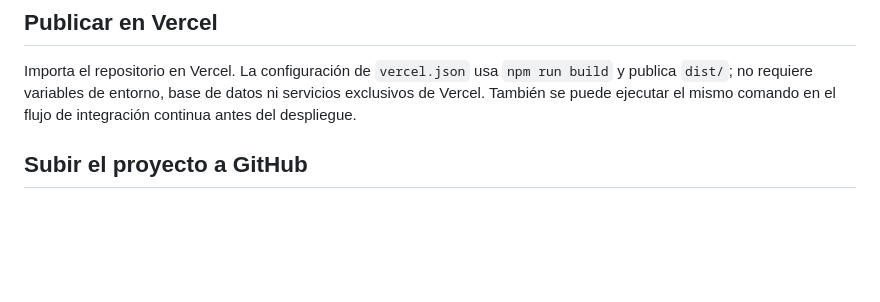
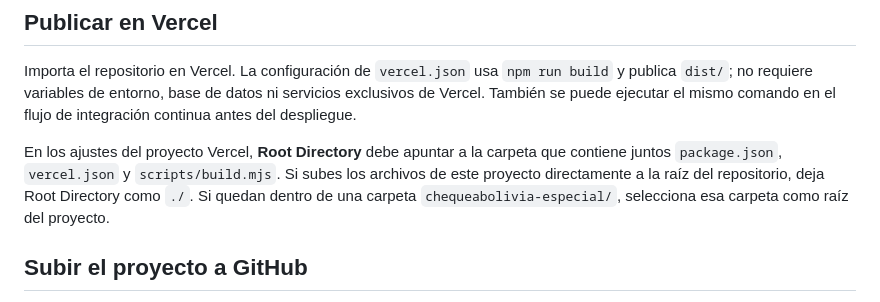
Before and after one commit to AlvaroVibbe/propuestas2026, a Markdown page: README.md, the part around the change. GitHub-like rendering; blank space fills up the shorter version.

```diff
--- a/README.md
+++ b/README.md
@@ -17,6 +17,8 @@ Si tu instalación de Node no incluye npm, los equivalentes son `node scripts/bu
 ## Publicar en Vercel
 
 Importa el repositorio en Vercel. La configuración de `vercel.json` usa `npm run build` y publica `dist/`; no requiere variables de entorno, base de datos ni servicios exclusivos de Vercel. También se puede ejecutar el mismo comando en el flujo de integración continua antes del despliegue.
+
+En los ajustes del proyecto Vercel, **Root Directory** debe apuntar a la carpeta que contiene juntos `package.json`, `vercel.json` y `scripts/build.mjs`. Si subes los archivos de este proyecto directamente a la raíz del repositorio, deja Root Directory como `./`. Si quedan dentro de una carpeta `chequeabolivia-especial/`, selecciona esa carpeta como raíz del proyecto.
 
 ## Subir el proyecto a GitHub
 
```
